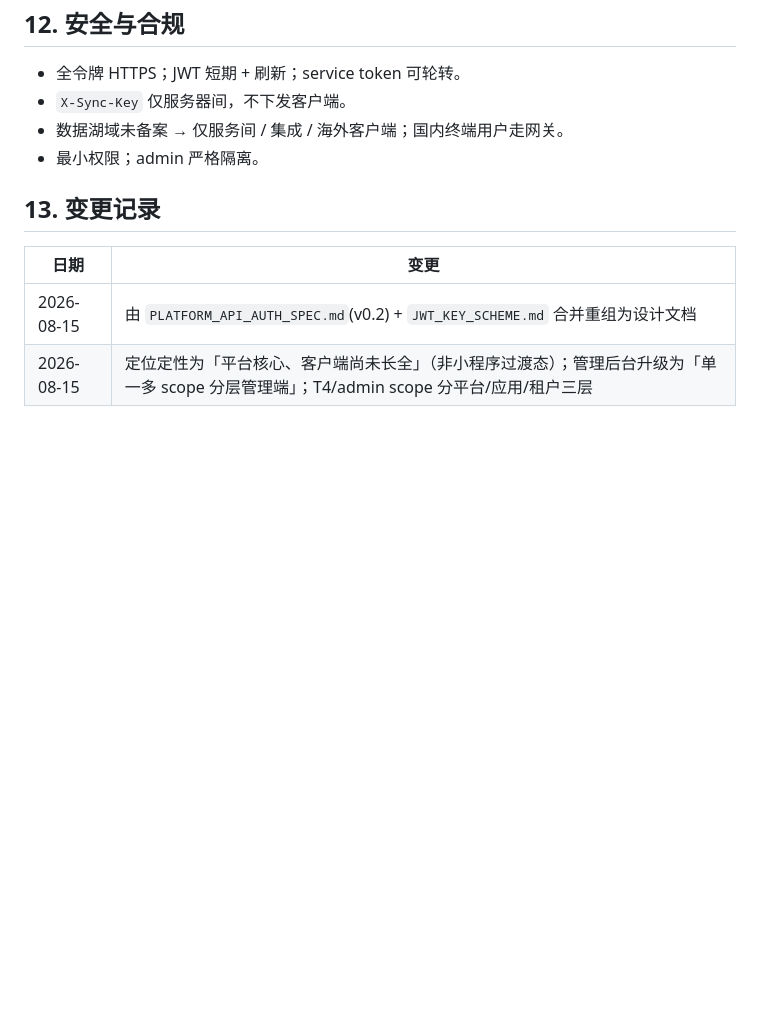
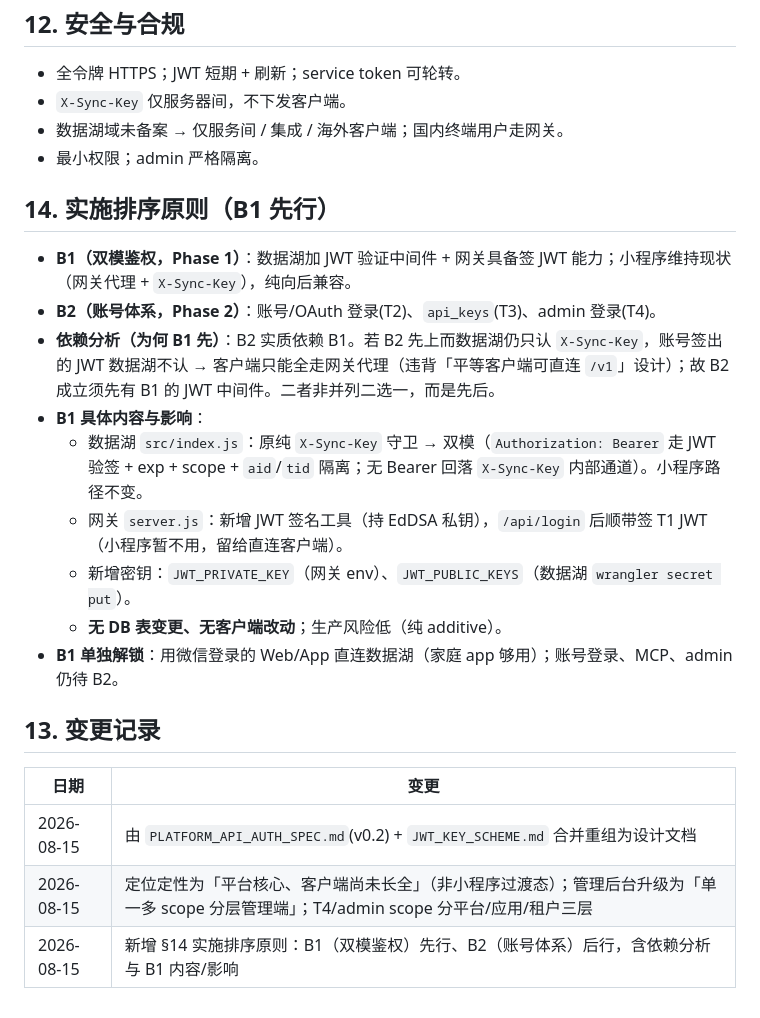
Before and after one commit to tojoevan/CloudFlarePool, a Markdown page: docs/02-设计.md, the part around the change. GitHub-like rendering; blank space fills up the shorter version.

Commit message:
docs: 记录 B1 先行决议(D10) + 实施排序原则(§14) + Phase1 补 B1 子任务
- 02-设计 新增 §14：B1(双模鉴权)先行、B2(账号体系)后行，含依赖分析与 B1 内容/影响
- 03-待办 新增决策 D10；Phase 1 拆 B1 核心(网关签JWT/密钥注入/小程序零影响回归) + app 维度基础

```diff
--- a/docs/02-设计.md
+++ b/docs/02-设计.md
@@ -192,9 +192,22 @@ guard:
 - 数据湖域未备案 → 仅服务间 / 集成 / 海外客户端；国内终端用户走网关。
 - 最小权限；admin 严格隔离。
 
+## 14. 实施排序原则（B1 先行）
+
+- **B1（双模鉴权，Phase 1）**：数据湖加 JWT 验证中间件 + 网关具备签 JWT 能力；小程序维持现状（网关代理 + `X-Sync-Key`），纯向后兼容。
+- **B2（账号体系，Phase 2）**：账号/OAuth 登录(T2)、`api_keys`(T3)、admin 登录(T4)。
+- **依赖分析（为何 B1 先）**：B2 实质依赖 B1。若 B2 先上而数据湖仍只认 `X-Sync-Key`，账号签出的 JWT 数据湖不认 → 客户端只能全走网关代理（违背「平等客户端可直连 `/v1`」设计）；故 B2 成立须先有 B1 的 JWT 中间件。二者非并列二选一，而是先后。
+- **B1 具体内容与影响**：
+  - 数据湖 `src/index.js`：原纯 `X-Sync-Key` 守卫 → 双模（`Authorization: Bearer` 走 JWT 验签 + exp + scope + `aid`/`tid` 隔离；无 Bearer 回落 `X-Sync-Key` 内部通道）。小程序路径不变。
+  - 网关 `server.js`：新增 JWT 签名工具（持 EdDSA 私钥），`/api/login` 后顺带签 T1 JWT（小程序暂不用，留给直连客户端）。
+  - 新增密钥：`JWT_PRIVATE_KEY`（网关 env）、`JWT_PUBLIC_KEYS`（数据湖 `wrangler secret put`）。
+  - **无 DB 表变更、无客户端改动**；生产风险低（纯 additive）。
+- **B1 单独解锁**：用微信登录的 Web/App 直连数据湖（家庭 app 够用）；账号登录、MCP、admin 仍待 B2。
+
 ## 13. 变更记录
 
 | 日期 | 变更 |
 |---|---|
 | 2026-08-15 | 由 `PLATFORM_API_AUTH_SPEC.md`(v0.2) + `JWT_KEY_SCHEME.md` 合并重组为设计文档 |
 | 2026-08-15 | 定位定性为「平台核心、客户端尚未长全」（非小程序过渡态）；管理后台升级为「单一多 scope 分层管理端」；T4/admin scope 分平台/应用/租户三层 |
+| 2026-08-15 | 新增 §14 实施排序原则：B1（双模鉴权）先行、B2（账号体系）后行，含依赖分析与 B1 内容/影响 |
```
Also changed, not shown: docs/03-待办.md (+11 -2 lines).
